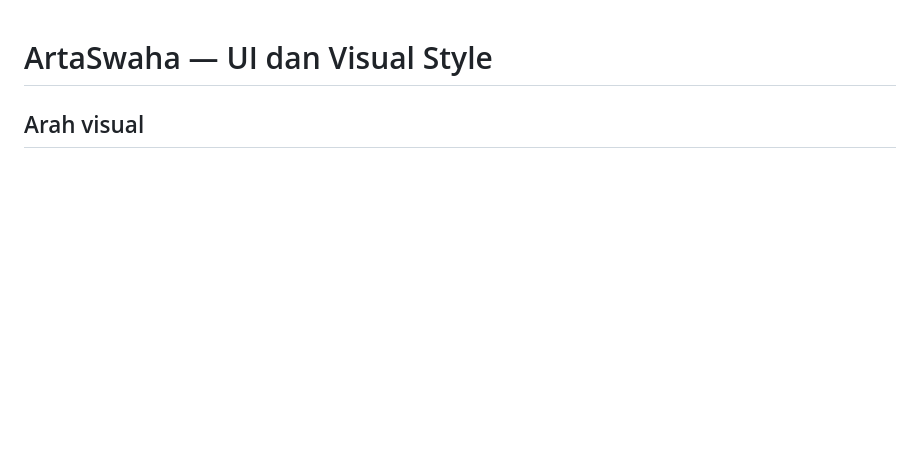
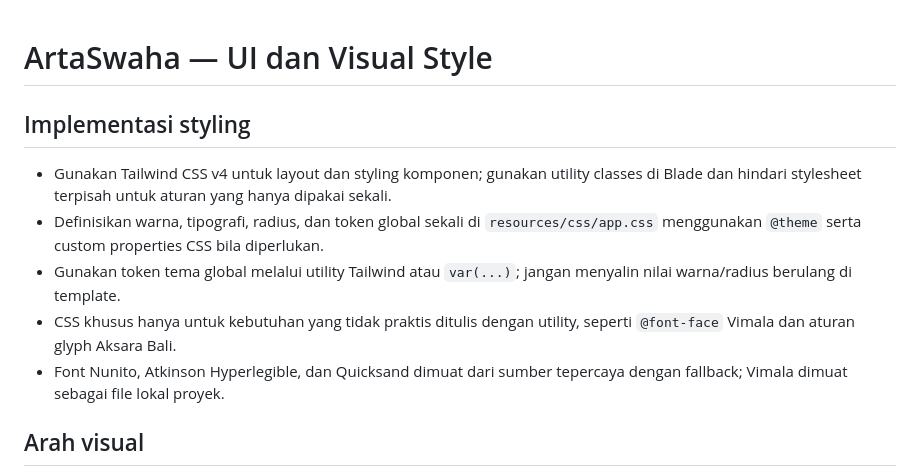
Before and after one commit to gungsatriaa/ARTASWAHA, a Markdown page: docs/STYLE.md, the part around the change. Rendered like a GitHub page; blank space fills up the shorter version.

Commit message:
docs: perbarui aturan desain agar menggunakan tailwind css

```diff
--- a/docs/STYLE.md
+++ b/docs/STYLE.md
@@ -1,4 +1,12 @@
 # ArtaSwaha — UI dan Visual Style
+
+## Implementasi styling
+
+- Gunakan Tailwind CSS v4 untuk layout dan styling komponen; gunakan utility classes di Blade dan hindari stylesheet terpisah untuk aturan yang hanya dipakai sekali.
+- Definisikan warna, tipografi, radius, dan token global sekali di `resources/css/app.css` menggunakan `@theme` serta custom properties CSS bila diperlukan.
+- Gunakan token tema global melalui utility Tailwind atau `var(...)`; jangan menyalin nilai warna/radius berulang di template.
+- CSS khusus hanya untuk kebutuhan yang tidak praktis ditulis dengan utility, seperti `@font-face` Vimala dan aturan glyph Aksara Bali.
+- Font Nunito, Atkinson Hyperlegible, dan Quicksand dimuat dari sumber tepercaya dengan fallback; Vimala dimuat sebagai file lokal proyek.
 
 ## Arah visual
 
```
